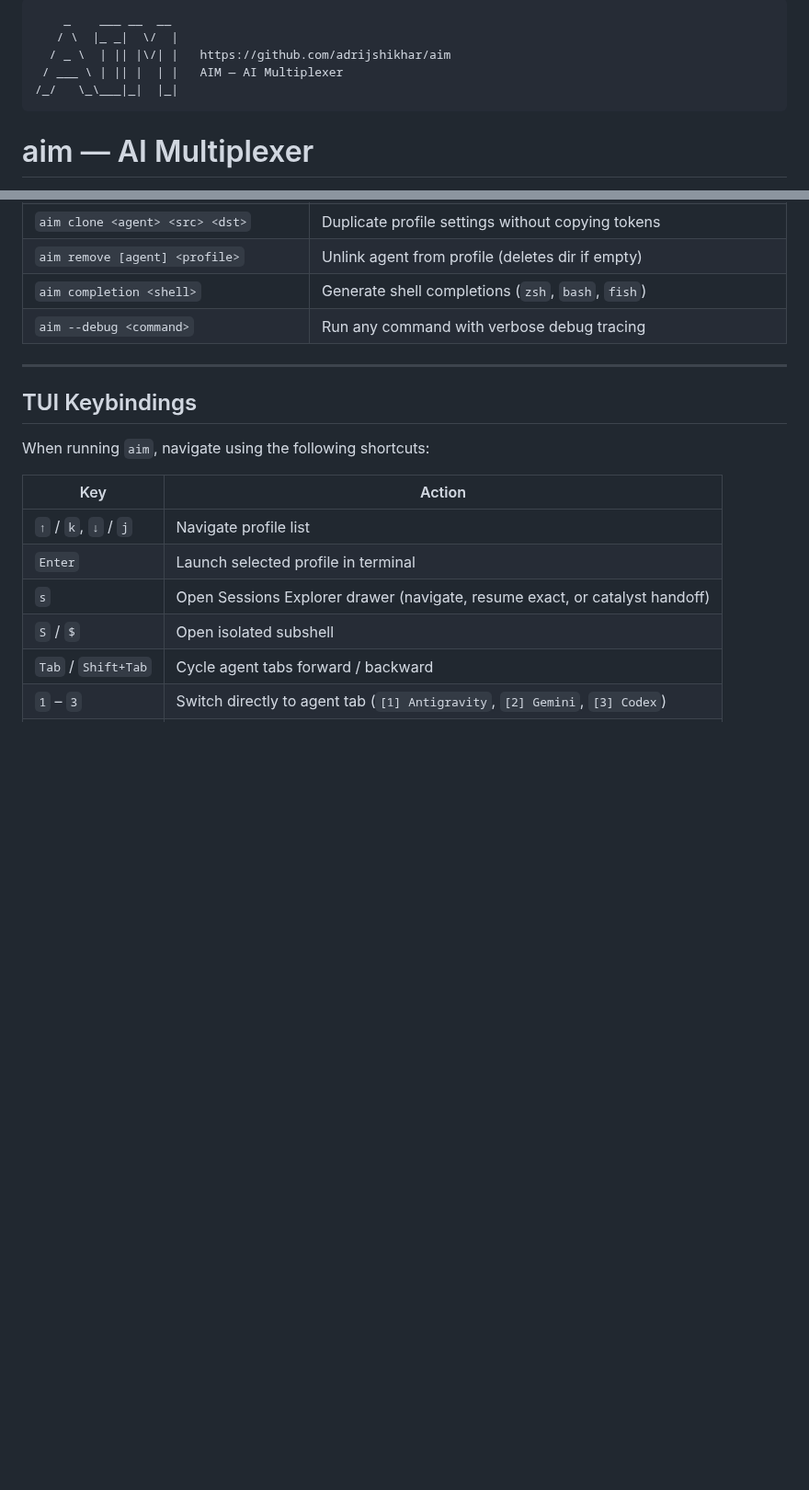
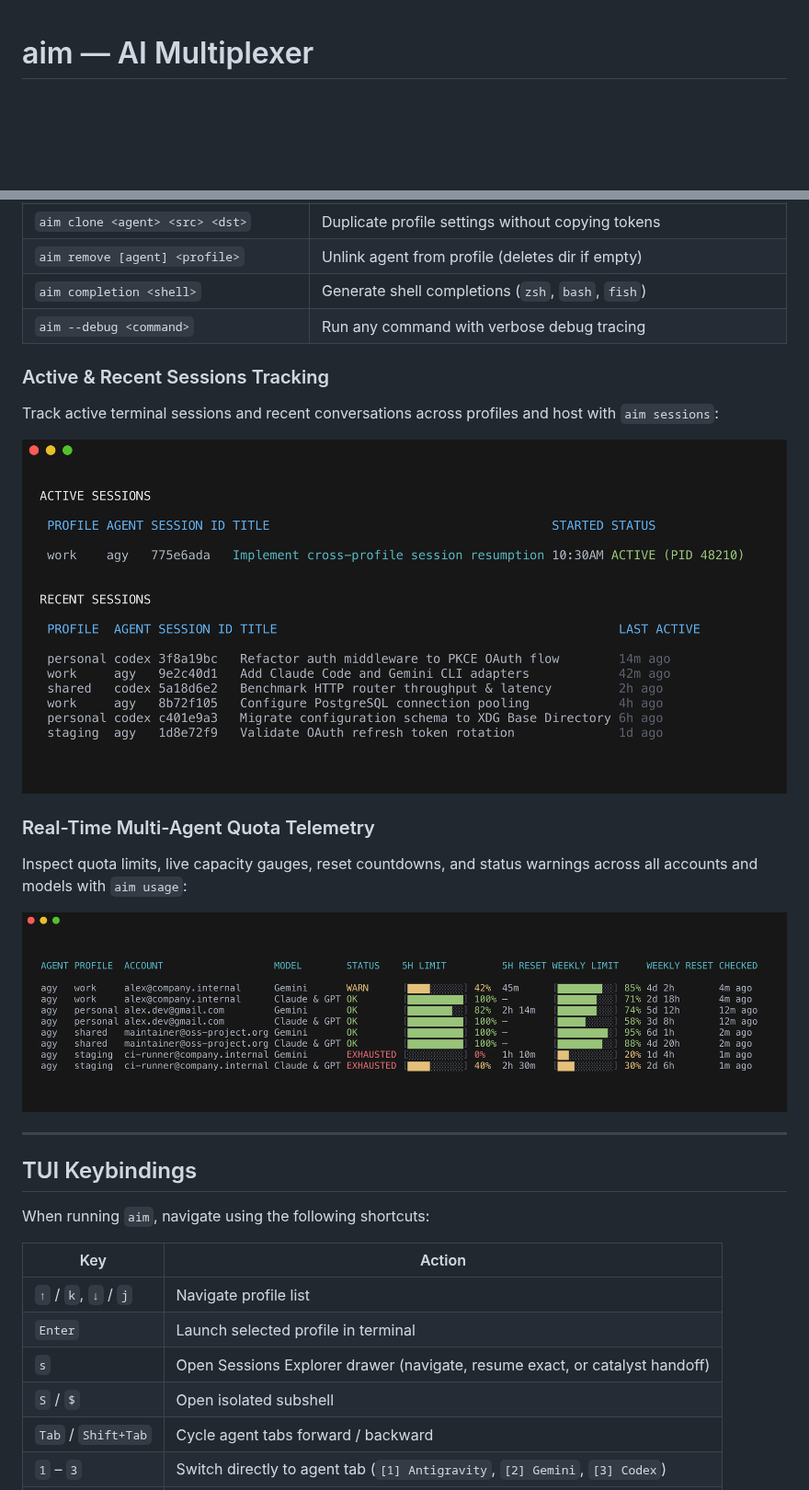
Before and after one commit to adrijshikhar/aim, a Markdown page: README.md, 2 parts joined by grey strips. Shown at 92% size. Rendered like a GitHub page; pictures changed too: assets/cli-sessions.png (added), assets/cli-usage.png (added); blank space fills up the shorter version.

````diff
--- a/README.md
+++ b/README.md
@@ -1,11 +1,3 @@
-```text
-    _    ___ __  __
-   / \  |_ _|  \/  |
-  / _ \  | || |\/| |   https://github.com/adrijshikhar/aim
- / ___ \ | || |  | |   AIM — AI Multiplexer
-/_/   \_\___|_|  |_|
-```
-
 # aim — AI Multiplexer
 
 `aim` is a lightweight CLI and TUI for multiplexing multiple AI coding assistants (Antigravity, Gemini, Claude Code, Codex…) under fully isolated profiles with real-time quota telemetry.
@@ -102,6 +98,22 @@ git clone https://github.com/adrijshikhar/aim.git && cd aim && make install
 | `aim completion <shell>` | Generate shell completions (`zsh`, `bash`, `fish`) |
 | `aim --debug <command>` | Run any command with verbose debug tracing |
 
+### Active & Recent Sessions Tracking
+
+Track active terminal sessions and recent conversations across profiles and host with `aim sessions`:
+
+<p align="center">
+  <img src="assets/cli-sessions.png" alt="aim sessions CLI Output" width="850" />
+</p>
+
+### Real-Time Multi-Agent Quota Telemetry
+
+Inspect quota limits, live capacity gauges, reset countdowns, and status warnings across all accounts and models with `aim usage`:
+
+<p align="center">
+  <img src="assets/cli-usage.png" alt="aim usage Telemetry Table" width="850" />
+</p>
+
 ---
 
 ## TUI Keybindings
````
Also changed, not shown: other parts of README.md (+10 -2 lines), assets/tui-dashboard.png (added), assets/tui-sessions.png (added), 2 other files.
